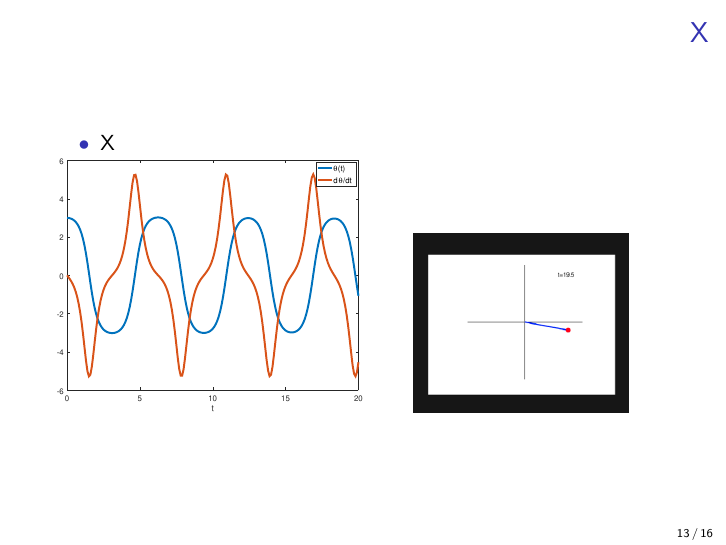
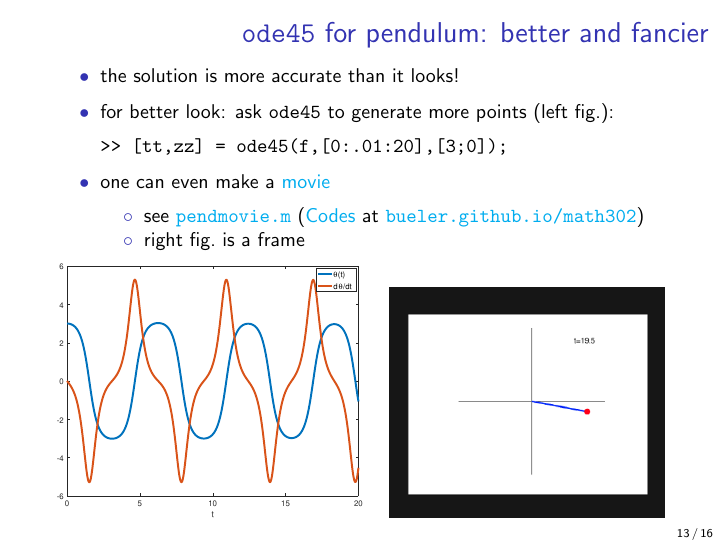
Before and after one commit to bueler/math302, LaTeX slides (assets/slides/5-3.tex): page 13 of 16. Compiled offline with pdfLaTeX.

Commit message:
one more slide

```diff
--- a/assets/slides/5-3.tex
+++ b/assets/slides/5-3.tex
@@ -272,13 +272,24 @@ This is $z'=f(t,z)$ so:
 \end{frame}
 
 
-\begin{frame}{X}
+\begin{frame}[fragile]
+\frametitle{\texttt{ode45} for pendulum: better and fancier}
 
+\small
 \begin{itemize}
-\item X
+\item the solution is more accurate than it looks!
+\item for better look: ask \texttt{ode45} to generate more points (left fig.):
+\begin{Verbatim}[fontsize=\small]
+>> [tt,zz] = ode45(f,[0:.01:20],[3;0]);
+\end{Verbatim}
+\item one can even make a \href{https://bueler.github.io/math302/assets/codes/pendmovie.gif}{movie}
+    \begin{itemize}
+    \item see \href{https://bueler.github.io/math302/assets/codes/pendmovie.m}{\texttt{pendmovie.m}} (\href{https://bueler.github.io/math302/codes.html}{Codes} at \href{https://bueler.github.io/math302/}{\texttt{bueler.github.io/math302}})
+    \item right fig.~is a frame
+    \end{itemize}
 \end{itemize}
 
-\includegraphics[width=0.5\textwidth]{figs/pend-smooth} \qquad \includegraphics[width=0.35\textwidth]{figs/pend-snap}
+\includegraphics[width=0.5\textwidth]{figs/pend-smooth} \quad \includegraphics[width=0.45\textwidth]{figs/pend-snap}
 \end{frame}
 
 
```
Also changed, not shown: assets/slides/figs/pend-smooth.pdf.
